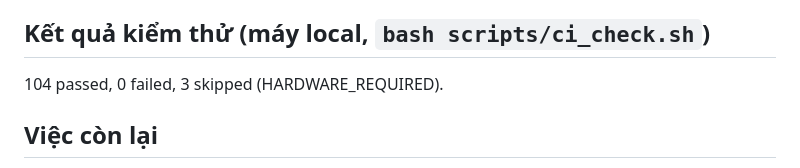
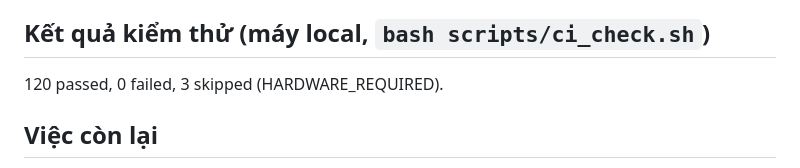
Before and after one commit to hoangvan06121982nt-coder/focusguardAI, a Markdown page: SUMMARY.md, the part around the change. Drawn GitHub-style.

```diff
--- a/SUMMARY.md
+++ b/SUMMARY.md
@@ -29,7 +29,7 @@ từ dữ liệu thật. Mọi tuyên bố về "AI" được giới hạn ở n
 * Độ chính xác thực tế: **NOT_EVALUATED**. Phần cứng: **HARDWARE_REQUIRED**.
 
 ## Kết quả kiểm thử (máy local, `bash scripts/ci_check.sh`)
-104 passed, 0 failed, 3 skipped (HARDWARE_REQUIRED).
+120 passed, 0 failed, 3 skipped (HARDWARE_REQUIRED).
 
 ## Việc còn lại
 1. Thu thập bộ dữ liệu lớp học thật có nhãn và có đồng ý → chạy `scripts/run_evaluation.py --real-dataset`.
```
Also changed, not shown: PR_DESCRIPTION.md (added, +101 -0 lines), docs/REAL_CAMERA_VERIFICATION.md (added, +181 -0 lines).
